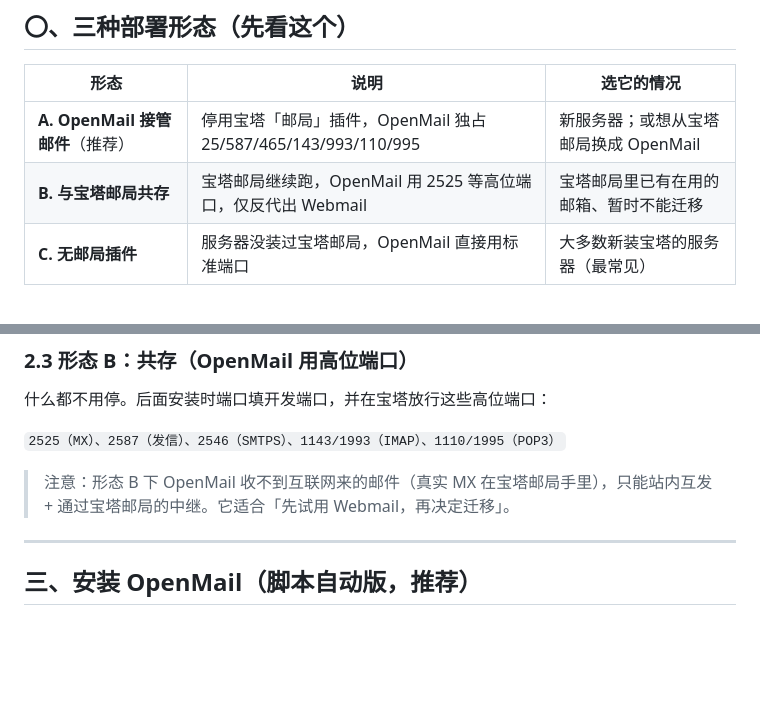
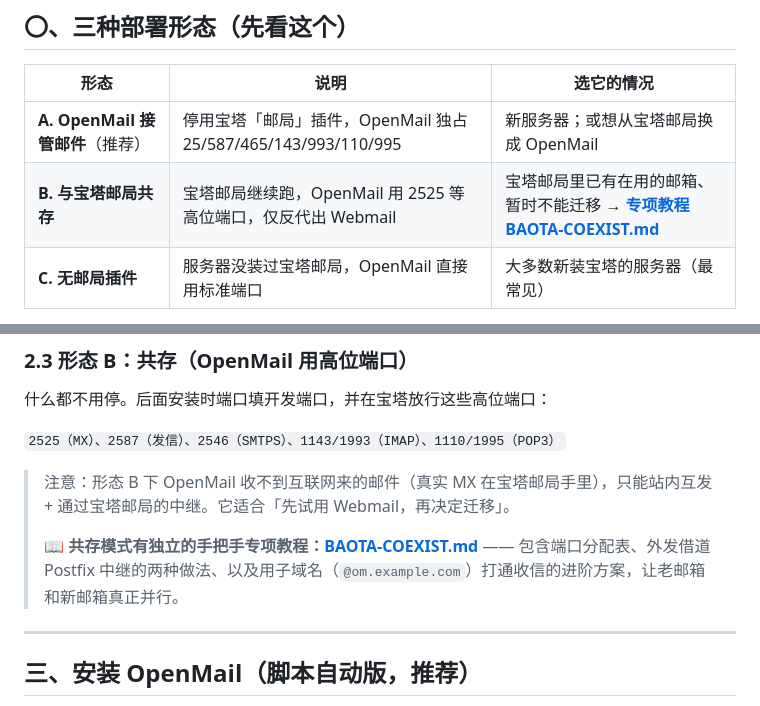
Before and after one commit to chenyuwebwawa/OpenMail, a Markdown page: docs/panels/BAOTA.md, 2 parts joined by grey strips. Drawn GitHub-style; blank space fills up the shorter version.

```diff
--- a/docs/panels/BAOTA.md
+++ b/docs/panels/BAOTA.md
@@ -29,7 +29,7 @@
 | 形态 | 说明 | 选它的情况 |
 | --- | --- | --- |
 | **A. OpenMail 接管邮件**（推荐） | 停用宝塔「邮局」插件，OpenMail 独占 25/587/465/143/993/110/995 | 新服务器；或想从宝塔邮局换成 OpenMail |
-| **B. 与宝塔邮局共存** | 宝塔邮局继续跑，OpenMail 用 2525 等高位端口，仅反代出 Webmail | 宝塔邮局里已有在用的邮箱、暂时不能迁移 |
+| **B. 与宝塔邮局共存** | 宝塔邮局继续跑，OpenMail 用 2525 等高位端口，仅反代出 Webmail | 宝塔邮局里已有在用的邮箱、暂时不能迁移 → **[专项教程 BAOTA-COEXIST.md](BAOTA-COEXIST.md)** |
 | **C. 无邮局插件** | 服务器没装过宝塔邮局，OpenMail 直接用标准端口 | 大多数新装宝塔的服务器（最常见） |
 
 > ⚠️ **宝塔邮局插件 = Postfix + Dovecot + Roundcube**，和 OpenMail 是同类产品，都占 25 端口。**同一台机器二选一**，不要同时开。
@@ -114,6 +114,8 @@ ss -ltnp | grep -E ':(25|143|993)\s'   # 再确认一次
 `2525（MX）、2587（发信）、2546（SMTPS）、1143/1993（IMAP）、1110/1995（POP3）`
 
 > 注意：形态 B 下 OpenMail 收不到互联网来的邮件（真实 MX 在宝塔邮局手里），只能站内互发 + 通过宝塔邮局的中继。它适合「先试用 Webmail，再决定迁移」。
+>
+> 📖 **共存模式有独立的手把手专项教程：[BAOTA-COEXIST.md](BAOTA-COEXIST.md)** —— 包含端口分配表、外发借道 Postfix 中继的两种做法、以及用子域名（`@om.example.com`）打通收信的进阶方案，让老邮箱和新邮箱真正并行。
 
 ---
 
```
Also changed, not shown: docs/panels/BAOTA-COEXIST.md (added, +284 -0 lines).
